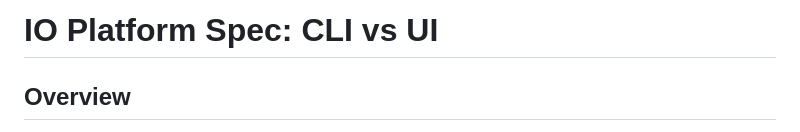
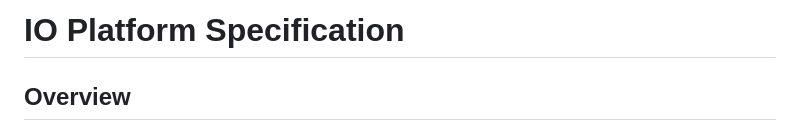
Before and after one commit to FF4F00/IO, a Markdown page: README.md, the part around the change. Rendered like a GitHub page.

```diff
--- a/README.md
+++ b/README.md
@@ -1,4 +1,4 @@
-# IO Platform Spec: CLI vs UI
+# IO Platform Specification
 
 ## Overview
 
```
